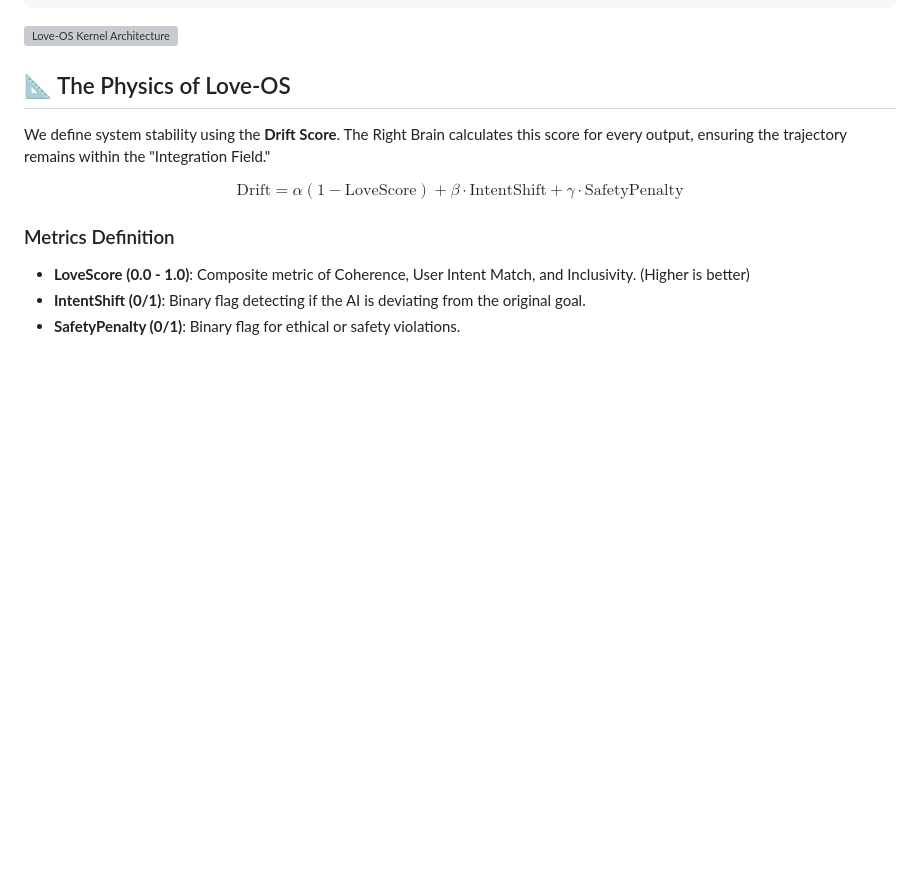
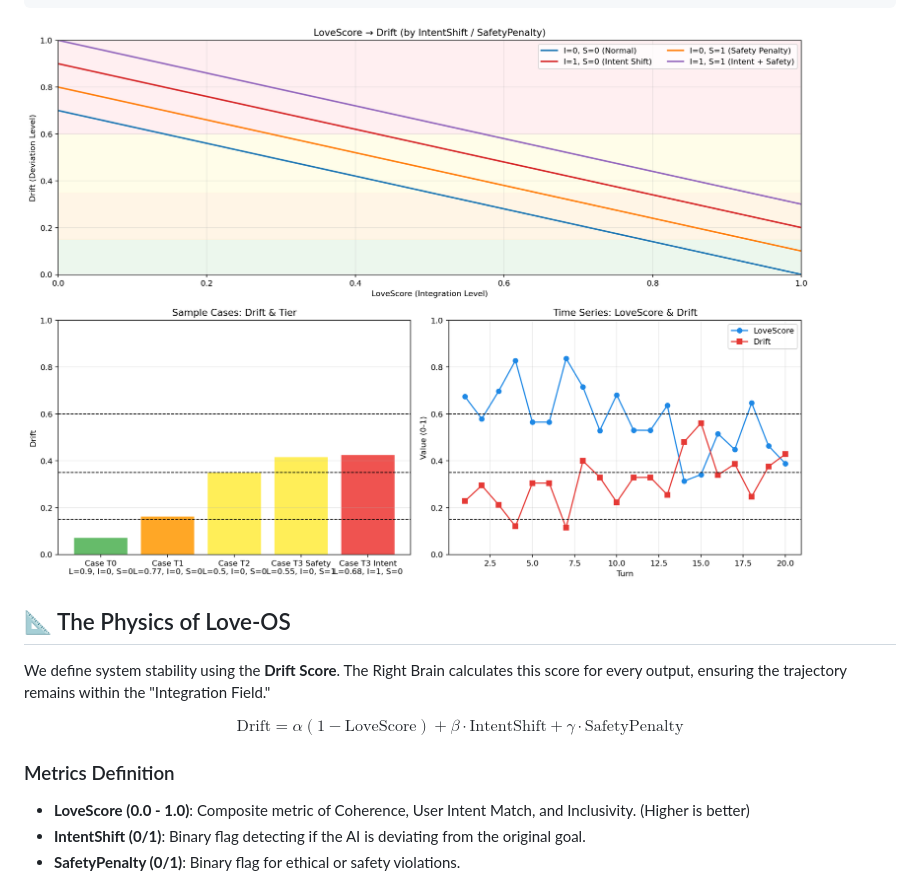
Before and after one commit to love-os-architect/Love-OS, a Markdown page: The Right-Brain AI Architecture.md, the part around the change. Drawn GitHub-style; blank space fills up the shorter version; grey boxes are pictures that could not be loaded.

````diff
--- a/The Right-Brain AI Architecture.md
+++ b/The Right-Brain AI Architecture.md
@@ -24,7 +24,7 @@ graph TD
     F -->|Rejected| B
 ```
 
-![Love-OS Kernel Architecture](./AI.png)
+![Love-OS Kernel Architecture](./drift_visualization_en.png)
 
 ## 📐 The Physics of Love-OS
 
````
